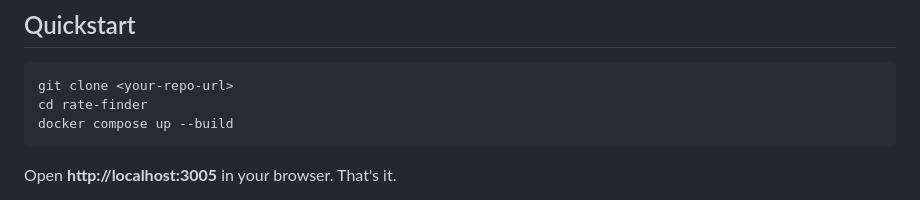
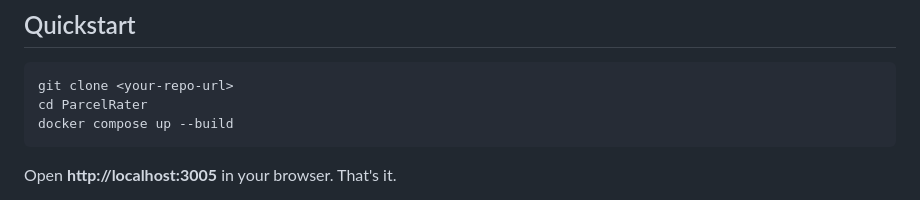
Before and after one commit to ANRame0003/ParcelRater, a Markdown page: README.md, the part around the change. Drawn GitHub-style.

````diff
--- a/README.md
+++ b/README.md
@@ -10,7 +10,7 @@ A FastAPI backend with a React frontend, containerized with Docker Compose.
 
 ```bash
 git clone <your-repo-url>
-cd rate-finder
+cd ParcelRater
 docker compose up --build
 ```
 
````
